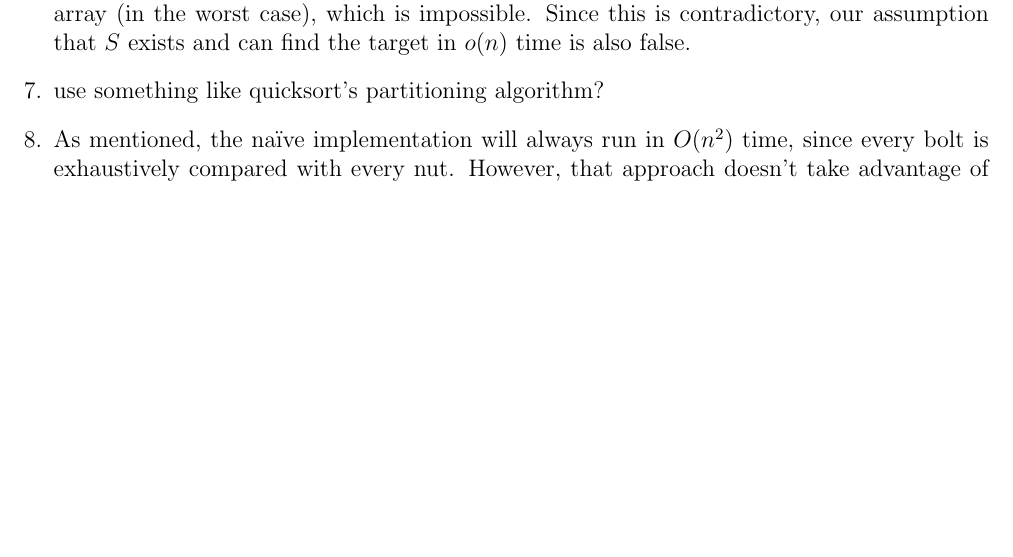
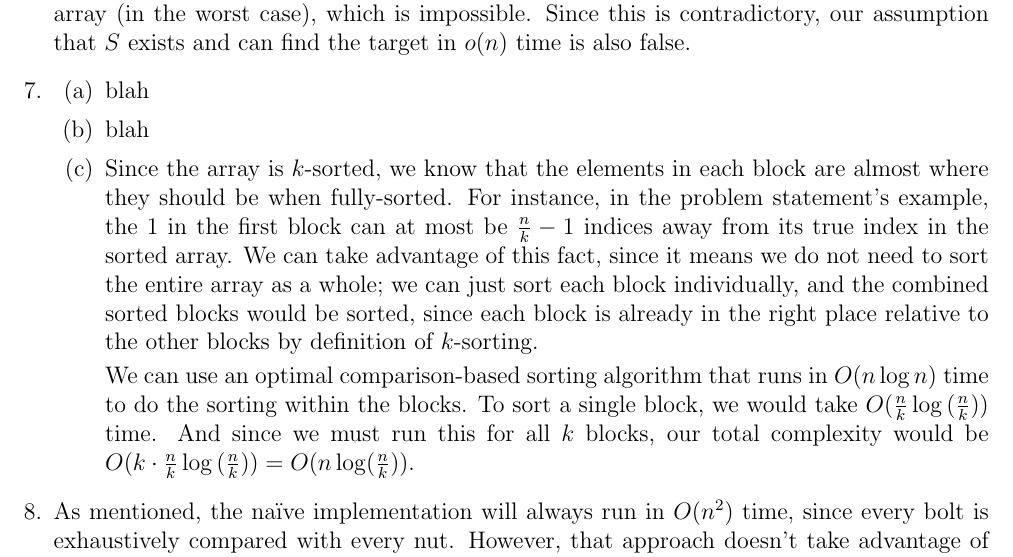
Before and after one commit to kobeeraveendran/cot5405, a LaTeX problem sheet (hw/hw1/hw1.tex): part of page 7 of 7 before the commit and part of page 7 of 8 after it, cut so that both start at the same text, the shorter picture padded with empty space. Compiled offline with pdfLaTeX.

Commit message:
add problem 7 part c

```diff
--- a/hw/hw1/hw1.tex
+++ b/hw/hw1/hw1.tex
@@ -459,7 +459,20 @@
     in the array (in the worst case), which is impossible. Since this is contradictory, our assumption that $S$ exists and can find the target in
     $o(n)$ time is also false.
 
-    \item use something like quicksort's partitioning algorithm?
+    \item
+    \begin{enumerate}
+        \item blah
+        \item blah
+        \item Since the array is $k$-sorted, we know that the elements in each block are almost where they should be when
+        fully-sorted. For instance, in the problem statement's example, the 1 in the first block can at most be $\frac{n}{k}-1$ indices
+        away from its true index in the sorted array. We can take advantage of this fact, since it means we do not need to
+        sort the entire array as a whole; we can just sort each block individually, and the combined sorted blocks would be
+        sorted, since each block is already in the right place relative to the other blocks by definition of $k$-sorting.
+
+        We can use an optimal comparison-based sorting algorithm that runs in $O(n\log n)$ time to do the sorting within the blocks.
+        To sort a single block, we would take $O(\frac{n}{k}\log{(\frac{n}{k})})$ time. And since we must run this for
+        all $k$ blocks, our total complexity would be $O(k \cdot \frac{n}{k}\log{(\frac{n}{k})}) = O(n\log(\frac{n}{k}))$.
+    \end{enumerate}
 
     \item As mentioned, the naïve implementation will always run in $O(n^2)$ time, since every bolt is exhaustively
     compared with every nut. However, that approach doesn't take advantage of the fact that after we do a series of $n$
```
Also changed, not shown: hw/hw1/hw1.pdf, 4 other files.
